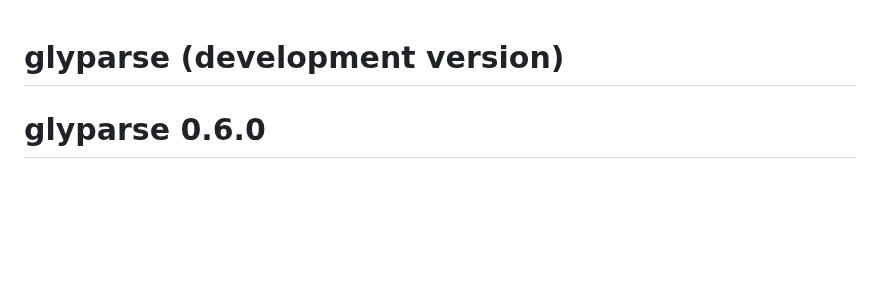
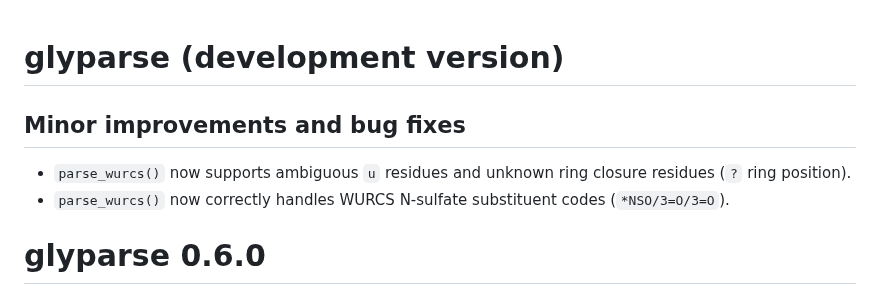
Before and after one commit to glycoverse/glyparse, a Markdown page: NEWS.md, the part around the change. Rendered like a GitHub page; blank space fills up the shorter version.

Commit message:
docs: update NEWS for WURCS parser improvements
Agent-Logs-Url: https://github.com/glycoverse/glyparse/sessions/176f4479-b1d7-4906-84a3-01f00a85f7c0

Co-authored-by: fubin1999 <65430559+fubin1999@users.noreply.github.com>

```diff
--- a/NEWS.md
+++ b/NEWS.md
@@ -1,4 +1,9 @@
 # glyparse (development version)
+
+## Minor improvements and bug fixes
+
+* `parse_wurcs()` now supports ambiguous `u` residues and unknown ring closure residues (`?` ring position).
+* `parse_wurcs()` now correctly handles WURCS N-sulfate substituent codes (`*NSO/3=O/3=O`).
 
 # glyparse 0.6.0
 
```
